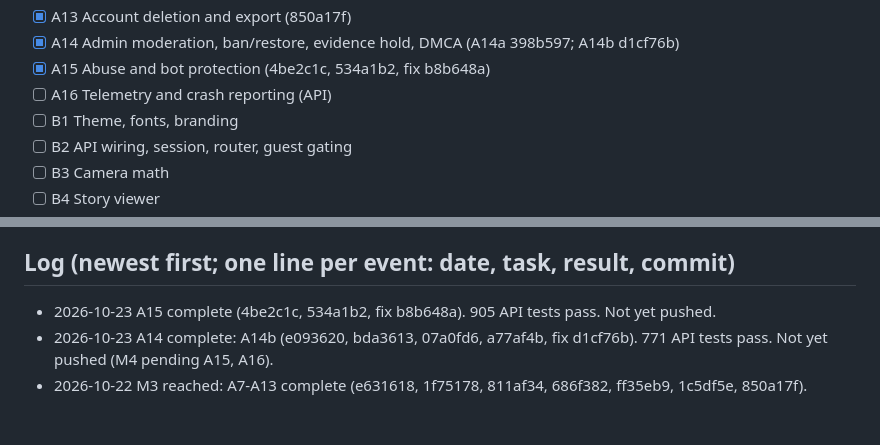
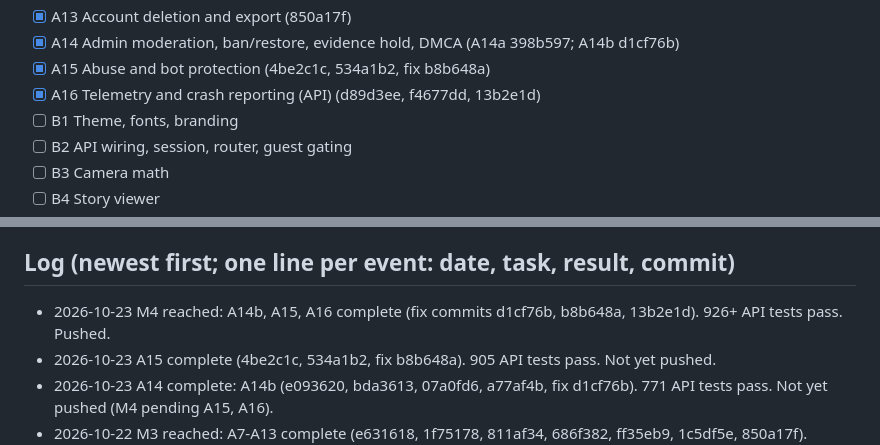
Before and after one commit to chestnutcone/photo_walkthrough_app, a Markdown page: docs/superpowers/PROGRESS.md, 2 parts joined by grey strips. GitHub-like rendering; blank space fills up the shorter version.

Commit message:
docs: mark A16 and M4 complete

```diff
--- a/docs/superpowers/PROGRESS.md
+++ b/docs/superpowers/PROGRESS.md
@@ -47,7 +47,7 @@ Read this first after any interruption. Update it after every task, then commit.
 - [x] A13 Account deletion and export (850a17f)
 - [x] A14 Admin moderation, ban/restore, evidence hold, DMCA (A14a 398b597; A14b d1cf76b)
 - [x] A15 Abuse and bot protection (4be2c1c, 534a1b2, fix b8b648a)
-- [ ] A16 Telemetry and crash reporting (API)
+- [x] A16 Telemetry and crash reporting (API) (d89d3ee, f4677dd, 13b2e1d)
 - [ ] B1 Theme, fonts, branding
 - [ ] B2 API wiring, session, router, guest gating
 - [ ] B3 Camera math
@@ -66,6 +66,7 @@ Read this first after any interruption. Update it after every task, then commit.
 - [ ] S1 Security review gate
 
 ## Log (newest first; one line per event: date, task, result, commit)
+- 2026-10-23 M4 reached: A14b, A15, A16 complete (fix commits d1cf76b, b8b648a, 13b2e1d). 926+ API tests pass. Pushed.
 - 2026-10-23 A15 complete (4be2c1c, 534a1b2, fix b8b648a). 905 API tests pass. Not yet pushed.
 - 2026-10-23 A14 complete: A14b (e093620, bda3613, 07a0fd6, a77af4b, fix d1cf76b). 771 API tests pass. Not yet pushed (M4 pending A15, A16).
 - 2026-10-22 M3 reached: A7-A13 complete (e631618, 1f75178, 811af34, 686f382, ff35eb9, 1c5df5e, 850a17f). Pushed.
```
Also changed, not shown: other parts of docs/superpowers/PROGRESS.md (+1 -1 lines).
